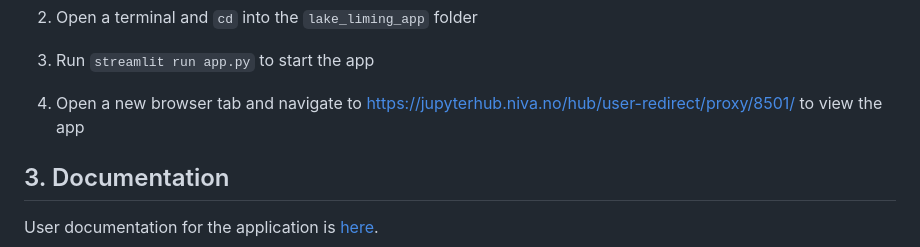
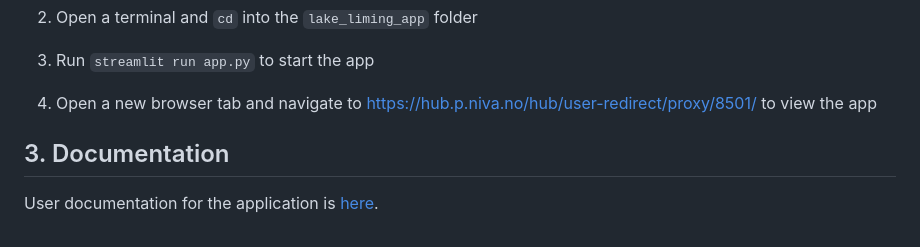
Before and after one commit to NIVANorge/lake_liming_app, a Markdown page: README.md, the part around the change. GitHub-like rendering.

Commit message:
Update link for latest Hub

```diff
--- a/README.md
+++ b/README.md
@@ -20,7 +20,7 @@ To deploy the app for testing via JupyterHub:
 
 3.  Run `streamlit run app.py` to start the app
 
-4.  Open a new browser tab and navigate to https://jupyterhub.niva.no/hub/user-redirect/proxy/8501/ to view the app
+4.  Open a new browser tab and navigate to https://hub.p.niva.no/hub/user-redirect/proxy/8501/ to view the app
 
 ## 3. Documentation
 
```
